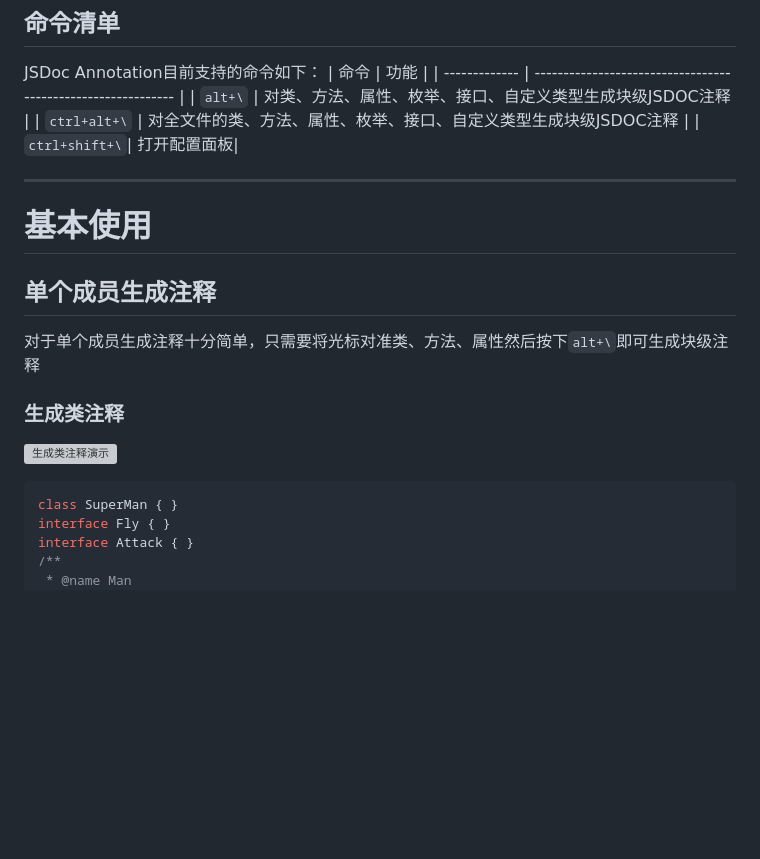
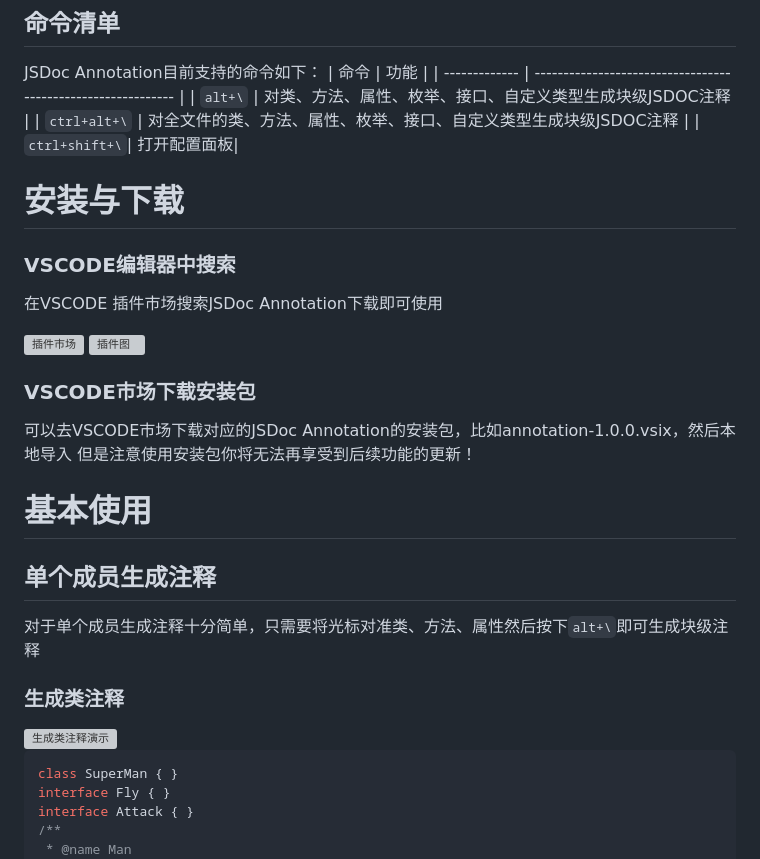
Before and after one commit to bloom-lmh/Annotation2, a Markdown page: README.md, the part around the change printed below. Rendered like a GitHub page; blank space fills up the shorter version; grey boxes are pictures that could not be loaded.

```diff
--- a/README.md
+++ b/README.md
@@ -37,7 +37,23 @@ JSDoc Annotation目前支持的命令如下：
 | `ctrl+alt+\` | 对全文件的类、方法、属性、枚举、接口、自定义类型生成块级JSDOC注释 |
 | `ctrl+shift+\`| 打开配置面板|
 
----
+# 安装与下载
+
+### VSCODE编辑器中搜索
+
+在VSCODE 插件市场搜索JSDoc Annotation下载即可使用
+
+<img src="https://s3.bmp.ovh/imgs/2024/12/25/d8f5a3e8bc183bee.png" alt="插件市场" style="zoom:150%;" />
+
+
+
+<img src="https://s3.bmp.ovh/imgs/2024/12/25/a2cb6b67cc832554.png" alt="插件图" style="zoom:150%;" />
+
+### VSCODE市场下载安装包
+
+可以去VSCODE市场下载对应的JSDoc Annotation的安装包，比如annotation-1.0.0.vsix，然后本地导入
+但是注意使用安装包你将无法再享受到后续功能的更新！
+
 # 基本使用
 
 ## 单个成员生成注释
```
Also changed, not shown: other parts of README.md (+9 -9 lines), README_EN.md (+10 -1 lines).
